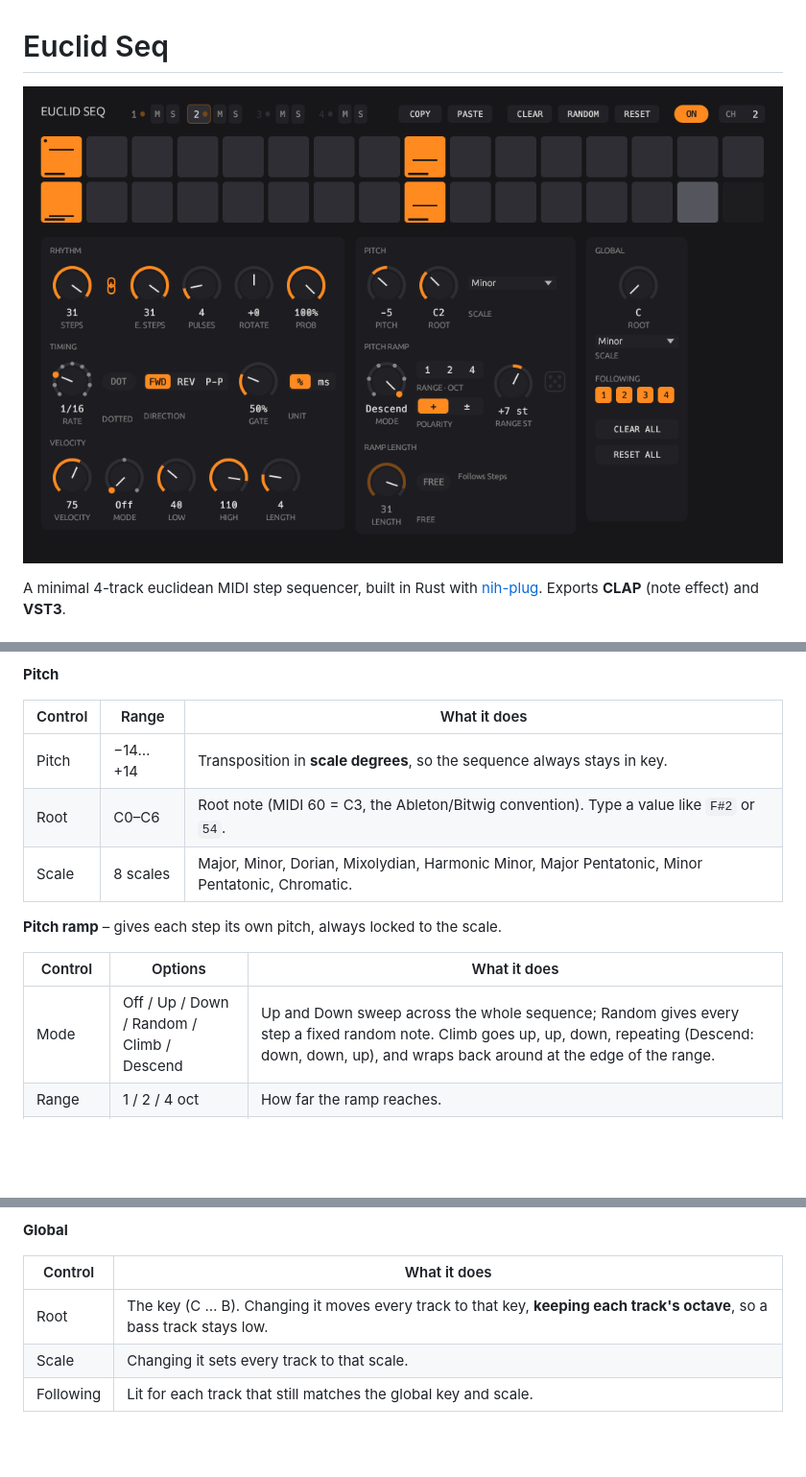
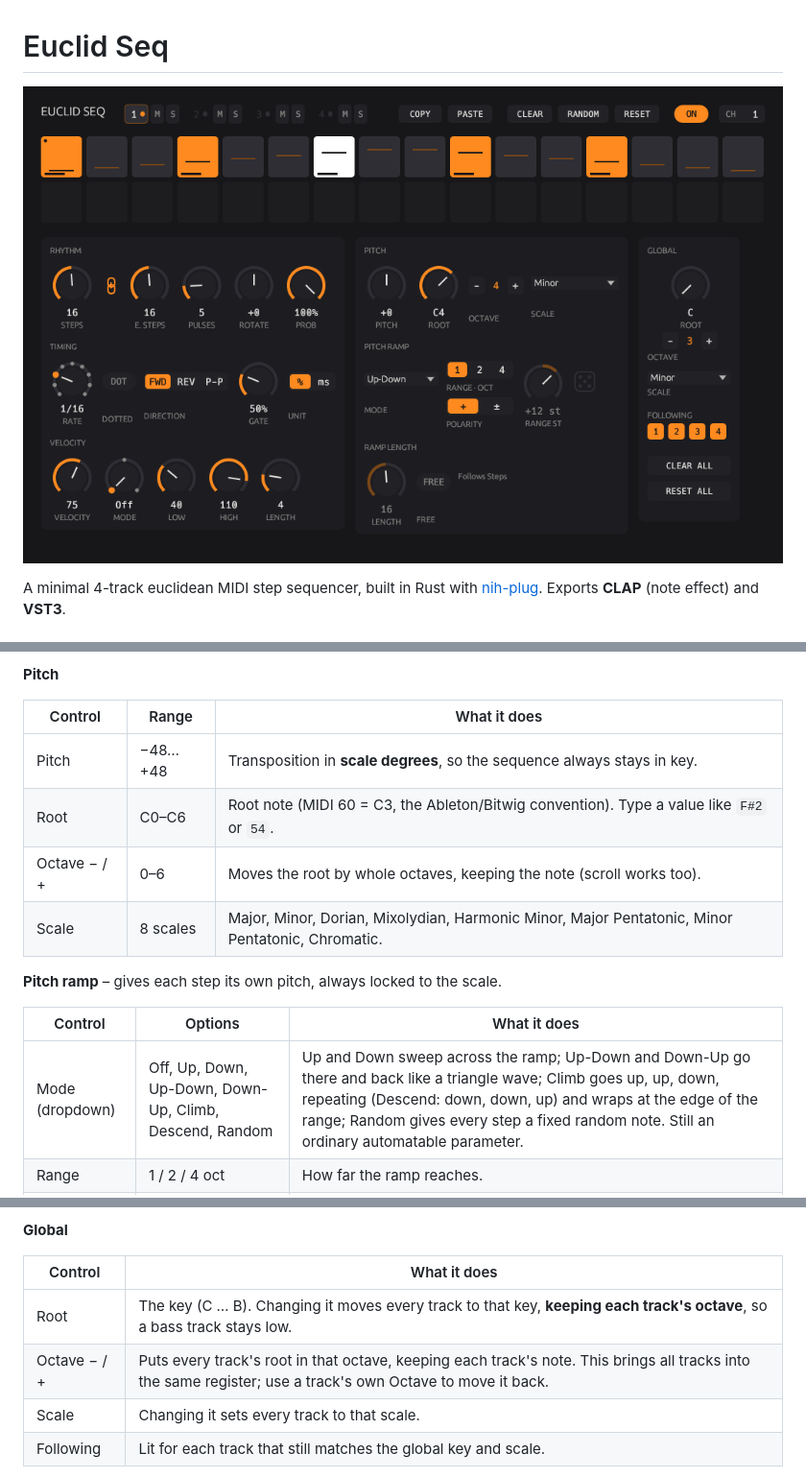
Before and after one commit to tttawtaw/euclid_seq, a Markdown page: README.md, 3 parts joined by grey strips. Shown at 96% size. Rendered like a GitHub page; pictures changed too: screenshot.png; blank space fills up the shorter version.

```diff
--- a/README.md
+++ b/README.md
@@ -49,15 +49,16 @@ Long gates let notes overlap, up to 32 per track; past that, the oldest is relea
 
 | Control | Range | What it does |
 |---|---|---|
-| Pitch | −14…+14 | Transposition in **scale degrees**, so the sequence always stays in key. |
+| Pitch | −48…+48 | Transposition in **scale degrees**, so the sequence always stays in key. |
 | Root | C0–C6 | Root note (MIDI 60 = C3, the Ableton/Bitwig convention). Type a value like `F#2` or `54`. |
+| Octave − / + | 0–6 | Moves the root by whole octaves, keeping the note (scroll works too). |
 | Scale | 8 scales | Major, Minor, Dorian, Mixolydian, Harmonic Minor, Major Pentatonic, Minor Pentatonic, Chromatic. |
 
 **Pitch ramp** – gives each step its own pitch, always locked to the scale.
 
 | Control | Options | What it does |
 |---|---|---|
-| Mode | Off / Up / Down / Random / Climb / Descend | Up and Down sweep across the whole sequence; Random gives every step a fixed random note. Climb goes up, up, down, repeating (Descend: down, down, up), and wraps back around at the edge of the range. |
+| Mode (dropdown) | Off, Up, Down, Up-Down, Down-Up, Climb, Descend, Random | Up and Down sweep across the ramp; Up-Down and Down-Up go there and back like a triangle wave; Climb goes up, up, down, repeating (Descend: down, down, up) and wraps at the edge of the range; Random gives every step a fixed random note. Still an ordinary automatable parameter. |
 | Range | 1 / 2 / 4 oct | How far the ramp reaches. |
 | Range ST | −36…+36 semitones | A custom range instead of 1/2/4 octaves: turning the knob selects it (dimmed when not in use); clicking 1/2/4 goes back to octaves. Positive reaches above the root, negative below it, and ± polarity uses both sides. It stays in key: the ramp goes to the highest scale note within that many semitones (+7 in Minor = C up to G). |
 | Polarity | + / ± | `+` goes from the root upwards; `±` spans below and above the root. |
@@ -91,6 +92,7 @@ The velocity ramp counts *notes* in the order they're played (so Reverse and Pin
 | Control | What it does |
 |---|---|
 | Root | The key (C … B). Changing it moves every track to that key, **keeping each track's octave**, so a bass track stays low. |
+| Octave − / + | Puts every track's root in that octave, keeping each track's note. This brings all tracks into the same register; use a track's own Octave to move it back. |
 | Scale | Changing it sets every track to that scale. |
 | Following | Lit for each track that still matches the global key and scale. |
 
```
Also changed, not shown: other parts of README.md (+1 -0 lines), 5 other files.
